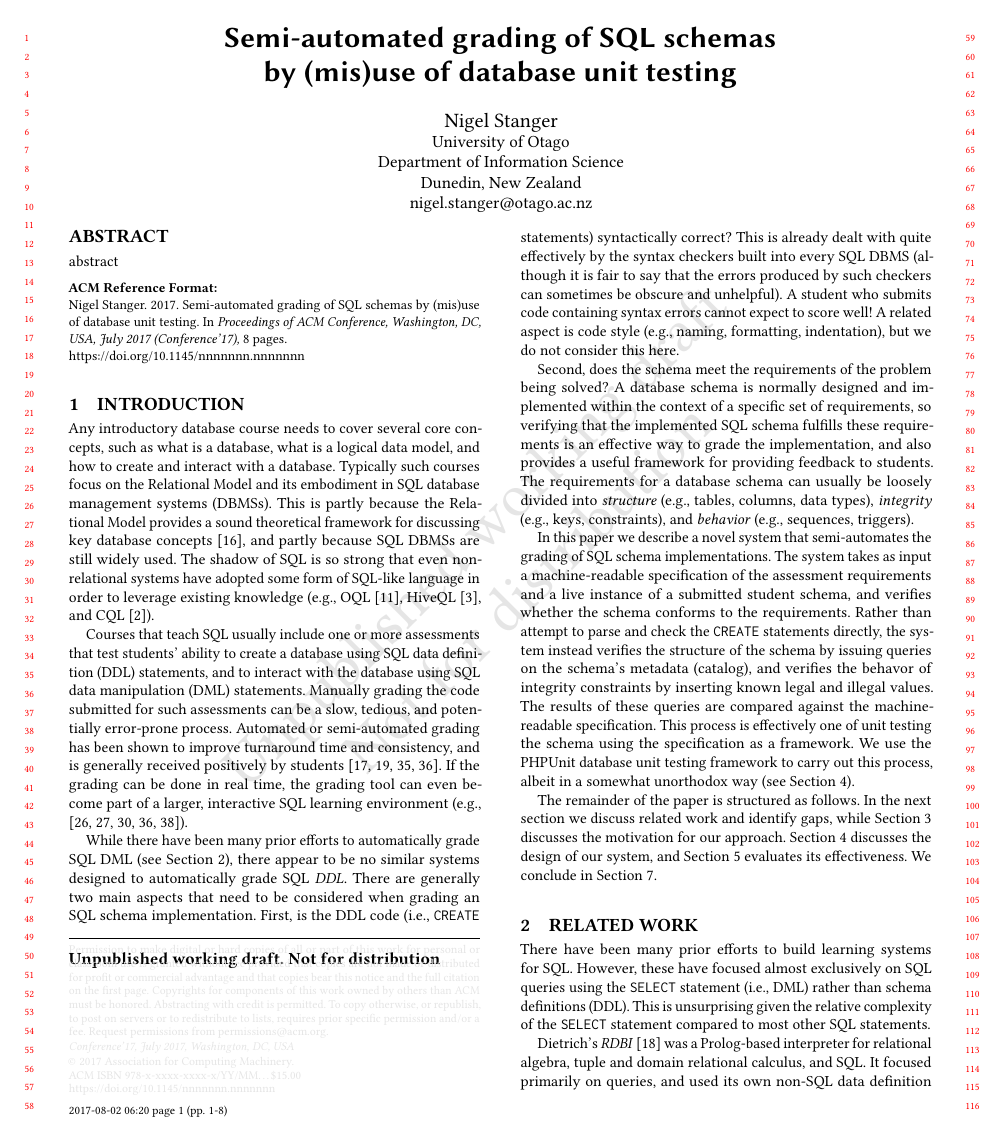
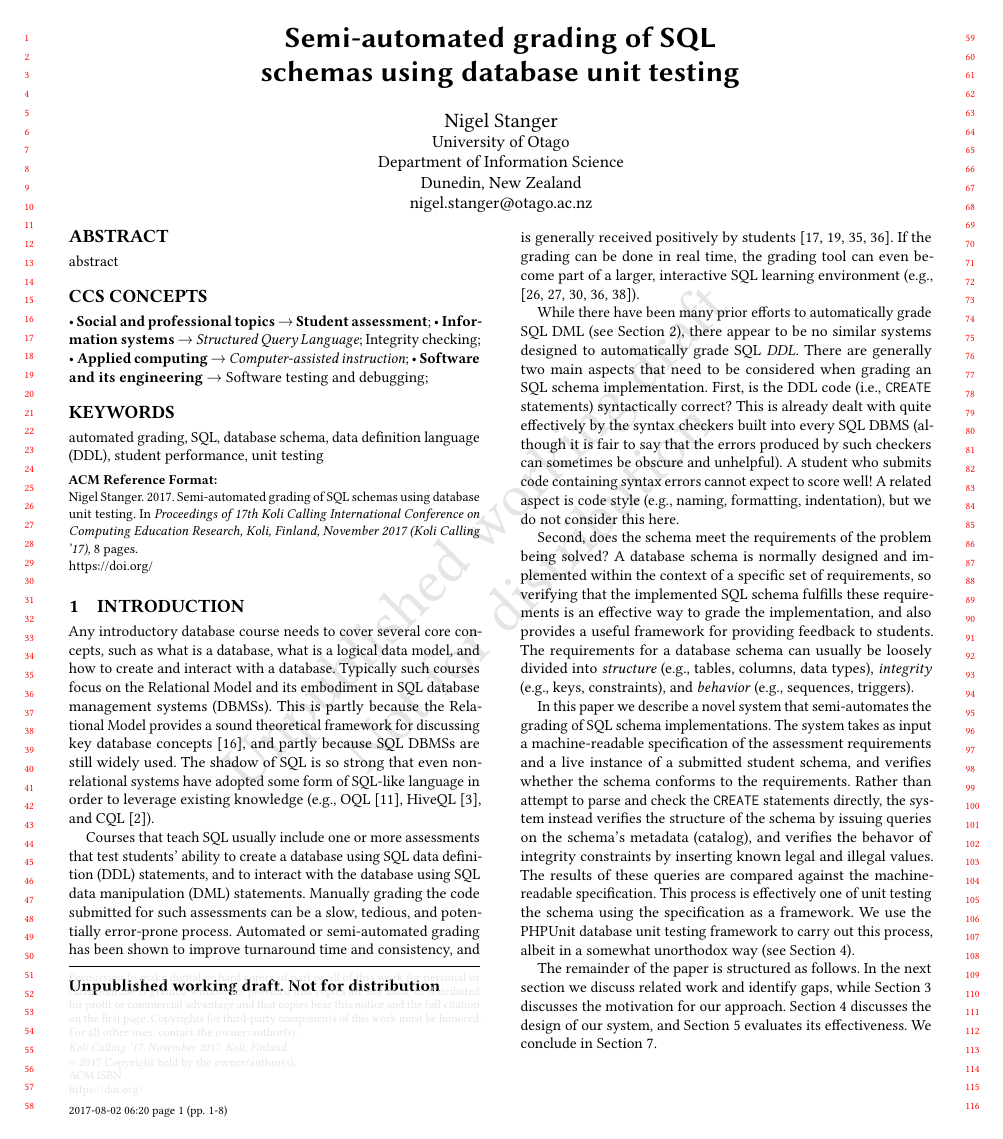
Before and after one commit to nstanger/Publications, a LaTeX paper (Koli_2017/Koli_2017_Stanger.tex): page 1 of 8. Compiled offline with pdfLaTeX.

Commit message:
• Tweaked title slightly. • Added a bunch of ACM boilerplate. • Added CCS concepts  and keywords. • Expanded a missing list of citations.

```diff
--- a/Koli_2017/Koli_2017_Stanger.tex
+++ b/Koli_2017/Koli_2017_Stanger.tex
@@ -16,8 +17,32 @@
 \lstset{language=PHP,basicstyle=\footnotesize\ttfamily}
 
 
-% \title{(Mis)using unit testing to semi-automatically grade SQL schemas}
-\title{Semi-automated grading of SQL schemas \\ by (mis)use of database unit testing}
+% Copyright
+%\setcopyright{none}
+%\setcopyright{acmcopyright}
+%\setcopyright{acmlicensed}
+\setcopyright{rightsretained}
+%\setcopyright{usgov}
+%\setcopyright{usgovmixed}
+%\setcopyright{cagov}
+%\setcopyright{cagovmixed}
+
+
+% DOI
+\acmDOI{}
+
+% ISBN
+\acmISBN{}
+
+%Conference
+\acmConference[Koli Calling '17]{17th Koli Calling International Conference on Computing Education Research}{November 2017}{Koli, Finland}
+\acmYear{2017}
+\copyrightyear{2017}
+
+\acmPrice{}
+
+
+\title{Semi-automated grading of SQL \\ schemas using database unit testing}
 \author{Nigel Stanger}
 \orcid{orcid.org/0000-0003-3450-7443}
 \affiliation{
@@ -33,6 +58,44 @@
 \begin{abstract}
     abstract
 \end{abstract}
+
+\begin{CCSXML}
+<ccs2012>
+<concept>
+<concept_id>10003456.10003457.10003527.10003540</concept_id>
+<concept_desc>Social and professional topics~Student assessment</concept_desc>
+<concept_significance>500</concept_significance>
+</concept>
+<concept>
+<concept_id>10002951.10002952.10003197.10010822.10010823</concept_id>
+<concept_desc>Information systems~Structured Query Language</concept_desc>
+<concept_significance>300</concept_significance>
+</concept>
+<concept>
+<concept_id>10002951.10002952.10003190.10003206</concept_id>
+<concept_desc>Information systems~Integrity checking</concept_desc>
+<concept_significance>100</concept_significance>
+</concept>
+<concept>
+<concept_id>10010405.10010489.10010490</concept_id>
+<concept_desc>Applied computing~Computer-assisted instruction</concept_desc>
+<concept_significance>300</concept_significance>
+</concept>
+<concept>
+<concept_id>10011007.10011074.10011099.10011102.10011103</concept_id>
+<concept_desc>Software and its engineering~Software testing and debugging</concept_desc>
+<concept_significance>100</concept_significance>
+</concept>
+</ccs2012>
+\end{CCSXML}
+
+\ccsdesc[500]{Social and professional topics~Student assessment}
+\ccsdesc[300]{Information systems~Structured Query Language}
+\ccsdesc[100]{Information systems~Integrity checking}
+\ccsdesc[300]{Applied computing~Computer-assisted instruction}
+\ccsdesc[100]{Software and its engineering~Software testing and debugging}
+
+\keywords{automated grading, SQL, database schema, data definition language (DDL), student performance, unit testing}
 
 \maketitle
 
```
Also changed, not shown: Koli_2017/Koli_2017_Stanger.tex (3 more changed lines).
